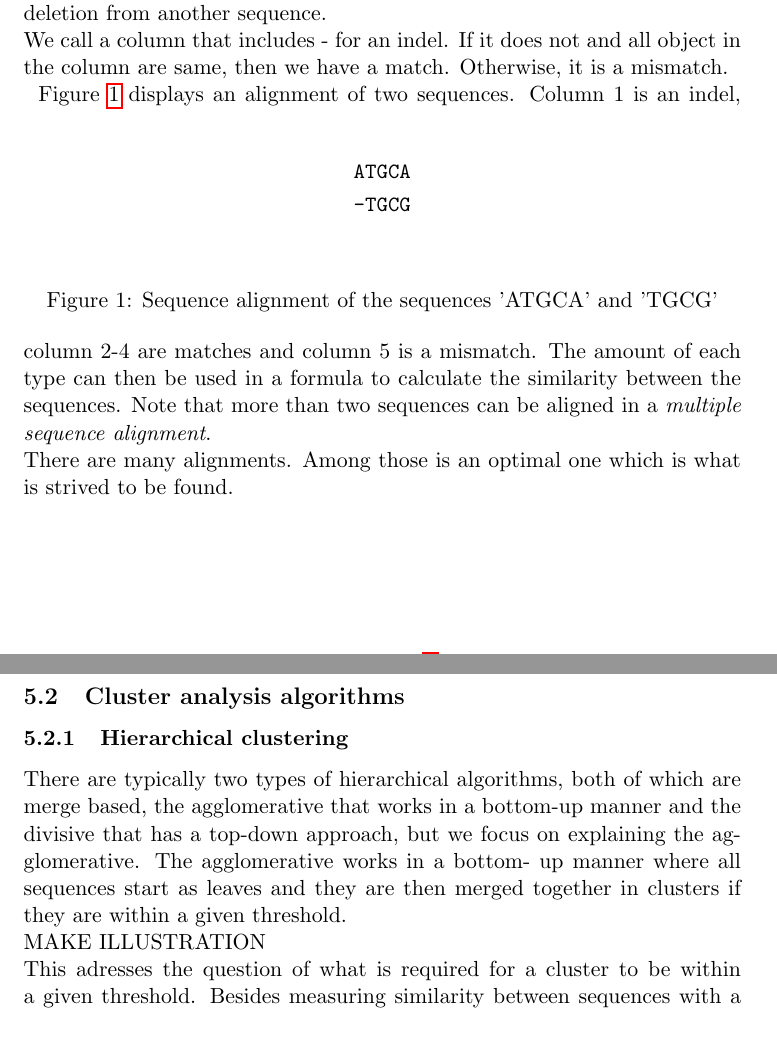
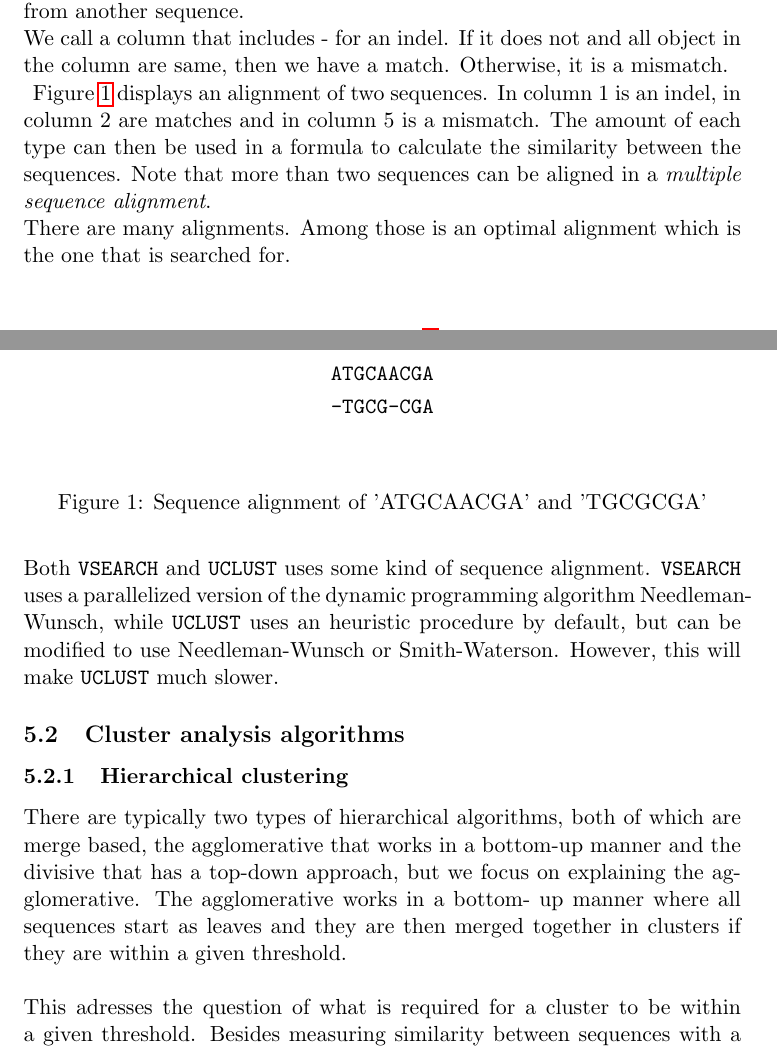
Before and after one commit to Rathcke/klust, a LaTeX paper (report/report.tex, which reads report/background.tex): two parts of pages 7 and 8 of 12, joined at a grey line, cut so that both start at the same text. Compiled offline with pdfLaTeX.

Commit message:
Modified subsections for Levenshtein and Sequence alignment

```diff
--- a/report/background.tex
+++ b/report/background.tex
@@ -90,19 +105,21 @@ the column are same, then we have a match. Otherwise, it is a mismatch.\\
 \begin{figure}[h!]
   \centering
   	  \begin{align*}
-  	  	\mbox{\texttt{ATGCA}} \\
-      	\mbox{\texttt{-TGCG}}
+  	  	\mbox{\texttt{ATGCAACGA}} \\
+      	\mbox{\texttt{-TGCG-CGA}}
   	  \end{align*}
-  \caption{Sequence alignment of the sequences 'ATGCA' and 'TGCG'}
+  \caption{Sequence alignment of 'ATGCAACGA' and 'TGCGCGA'}
   \label{fig:seqAlignment}
 \end{figure}
-Figure \ref{fig:seqAlignment} displays an alignment of two sequences. Column 1
-is an indel, column 2-4 are matches and column 5 is a mismatch. The amount of
-each type can then be used in a formula to calculate the similarity between the
-sequences. Note that more than two sequences can be aligned in a \emph{multiple
+Figure \ref{fig:seqAlignment} displays an alignment of two sequences. In
+column 1 is an indel, in column 2 are matches and in column 5 is a mismatch.
+The amount of each type can then be used in a formula to calculate the
+similarity between the sequences. Note that more than two sequences can be
+aligned in a \emph{multiple
 sequence alignment}. \\
-There are many alignments. Among those is an optimal one which is what is
-strived to be found.
+There are many alignments. Among those is an optimal alignment which is the one that is searched for. \\
+\\
+Both \texttt{VSEARCH} and \texttt{UCLUST} uses some kind of sequence alignment. \texttt{VSEARCH} uses a parallelized version of the dynamic programming algorithm Needleman-Wunsch, while \texttt{UCLUST} uses an heuristic procedure by default, but can be modified to use Needleman-Wunsch or Smith-Waterson. However, this will make \texttt{UCLUST} much slower.
 
 \subsection{Cluster analysis algorithms}
 
@@ -113,7 +130,7 @@ divisive that has a top-down approach, but we focus on explaining the
 agglomerative. The agglomerative works in a bottom-
 up manner where all sequences start as leaves and they are then merged
 together in clusters if they are within a given threshold.\\
-MAKE ILLUSTRATION \\% TODO
+\\% TODO: MAKE ILLUSTRATION
 This adresses the question of what is required for a cluster to be within a
 given threshold. Besides measuring similarity between sequences with a
 distance metric, a definition for when a sequence is part of a cluster is
```
Also changed, not shown: report/introduction.tex (+1 -1 lines), report/background.tex (17 more changed lines).
